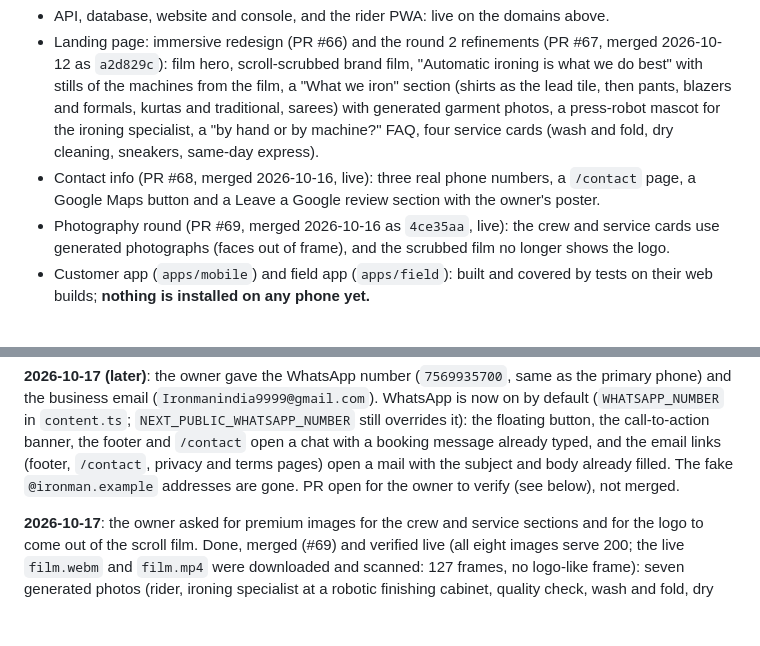
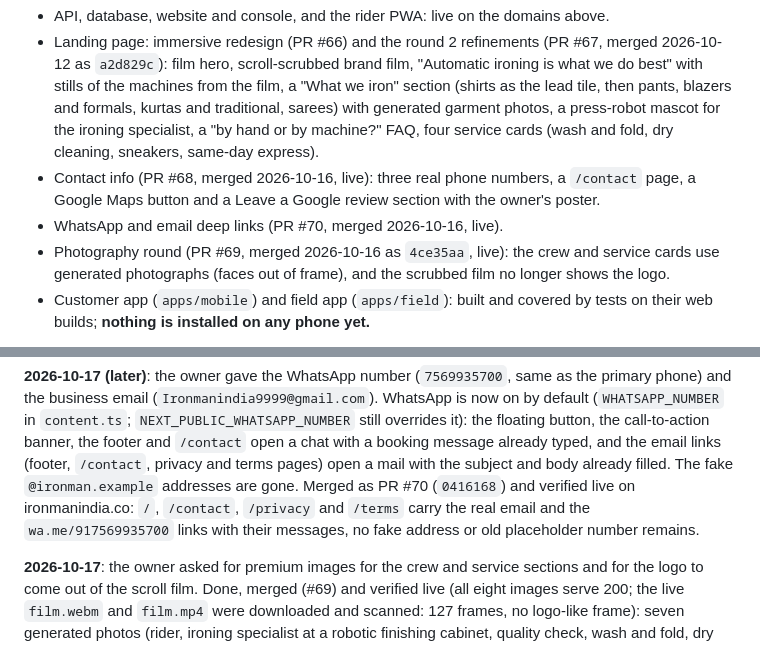
Before and after one commit to omverma1810/ironman, a Markdown page: context.md, 2 parts joined by grey strips. Drawn GitHub-style; blank space fills up the shorter version.

Commit message:
context.md: record #70 merged and verified live
Co-Authored-By: Claude Sonnet 5.5 <noreply@anthropic.com>
Claude-Session: https://claude.ai/code/session_018hoi3FaBNehrRAmwNhMu9x

```diff
--- a/context.md
+++ b/context.md
@@ -128,6 +128,7 @@ private again.
   sneakers, same-day express).
 - Contact info (PR #68, merged 2026-10-16, live): three real phone numbers, a `/contact` page, a Google Maps
   button and a Leave a Google review section with the owner's poster.
+- WhatsApp and email deep links (PR #70, merged 2026-10-16, live).
 - Photography round (PR #69, merged 2026-10-16 as `4ce35aa`, live): the crew and service cards use generated
   photographs (faces out of frame), and the scrubbed film no longer shows the logo.
 - Customer app (`apps/mobile`) and field app (`apps/field`): built and covered by tests on their web
@@ -218,7 +219,9 @@ business email (`Ironmanindia9999@gmail.com`). WhatsApp is now on by default (`W
 `content.ts`; `NEXT_PUBLIC_WHATSAPP_NUMBER` still overrides it): the floating button, the call-to-action
 banner, the footer and `/contact` open a chat with a booking message already typed, and the email links
 (footer, `/contact`, privacy and terms pages) open a mail with the subject and body already filled. The
-fake `@ironman.example` addresses are gone. PR open for the owner to verify (see below), not merged.
+fake `@ironman.example` addresses are gone. Merged as PR #70 (`0416168`) and verified live on
+ironmanindia.co: `/`, `/contact`, `/privacy` and `/terms` carry the real email and the `wa.me/917569935700`
+links with their messages, no fake address or old placeholder number remains.
 
 **2026-10-17**: the owner asked for premium images for the crew and service sections and for the logo
 to come out of the scroll film. Done, merged (#69) and verified live (all eight images serve 200; the live
```
